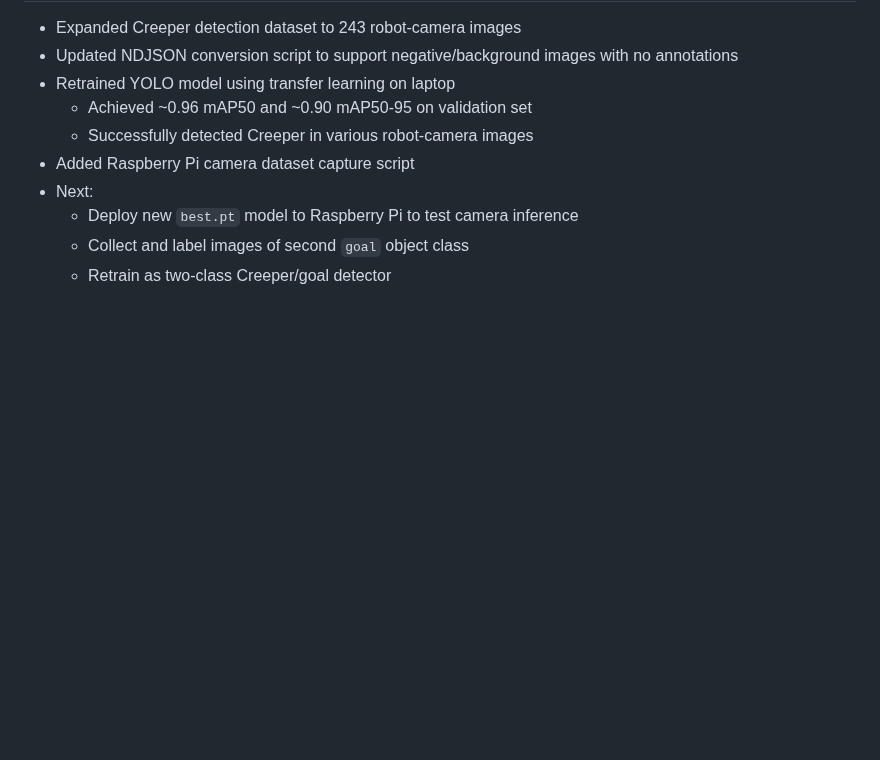
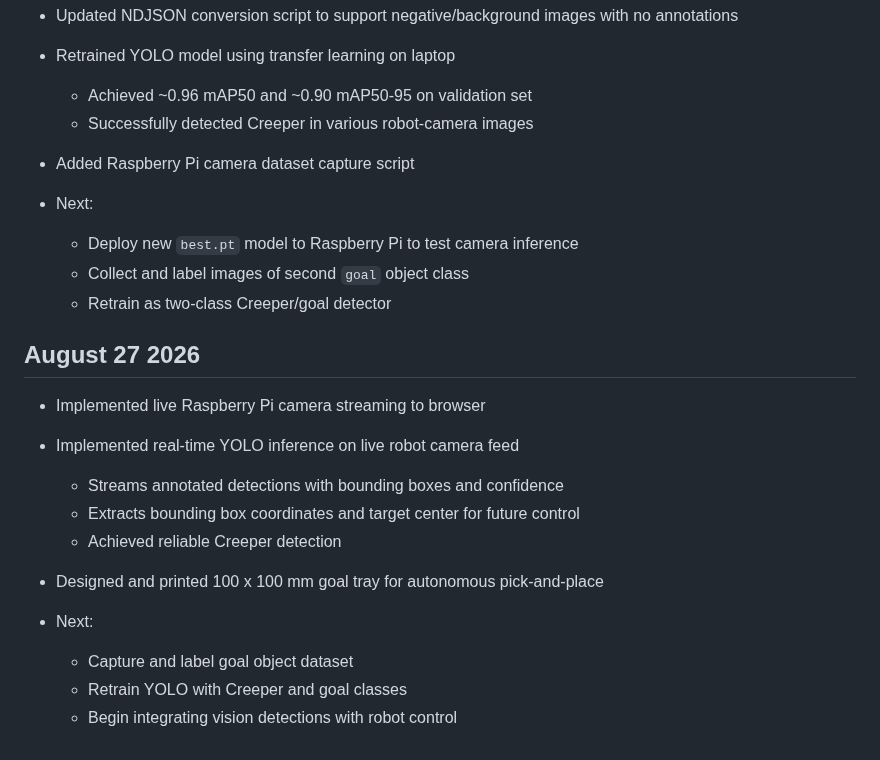
Before and after one commit to evanfoster07/desktop-robot-arm, a Markdown page: docs/dev_log.md, the part around the change. GitHub-like rendering; blank space fills up the shorter version.

Commit message:
docs: update dev_log.md

```diff
--- a/docs/dev_log.md
+++ b/docs/dev_log.md
@@ -305,7 +305,21 @@
     - Achieved ~0.96 mAP50 and ~0.90 mAP50-95 on validation set
     - Successfully detected Creeper in various robot-camera images
 - Added Raspberry Pi camera dataset capture script
+
 - Next:
     - Deploy new `best.pt` model to Raspberry Pi to test camera inference
     - Collect and label images of second `goal` object class
     - Retrain as two-class Creeper/goal detector
+
+## August 27 2026
+- Implemented live Raspberry Pi camera streaming to browser
+- Implemented real-time YOLO inference on live robot camera feed
+    - Streams annotated detections with bounding boxes and confidence
+    - Extracts bounding box coordinates and target center for future control
+    - Achieved reliable Creeper detection
+- Designed and printed 100 x 100 mm goal tray for autonomous pick-and-place
+
+- Next:
+    - Capture and label goal object dataset
+    - Retrain YOLO with Creeper and goal classes
+    - Begin integrating vision detections with robot control
```
